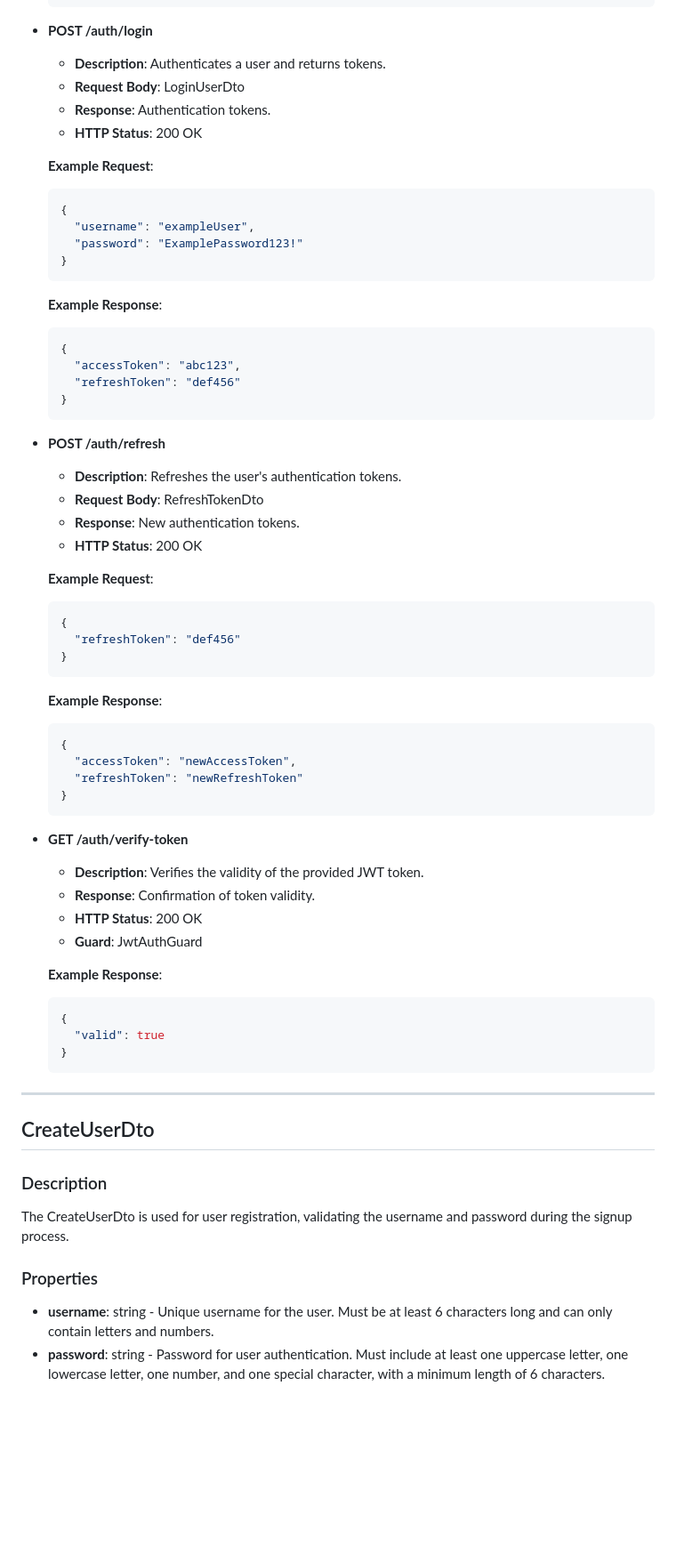
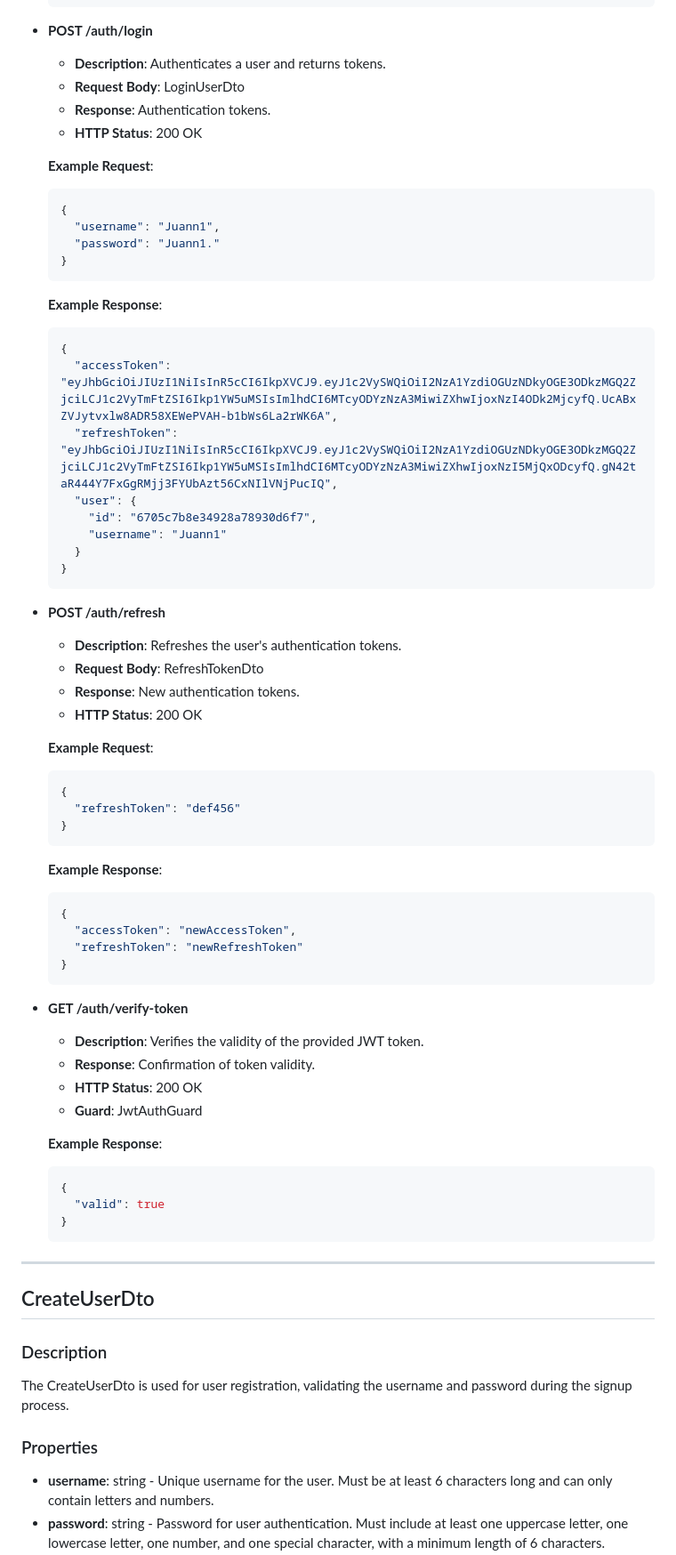
Before and after one commit to Pawbag123/Alias-Game, a Markdown page: documentation/APIs/auth.md, the part around one of its changes. Shown at 89% size. Drawn GitHub-style; blank space fills up the shorter version.

````diff
--- a/documentation/APIs/auth.md
+++ b/documentation/APIs/auth.md
@@ -65,62 +81,81 @@ The AuthController manages authentication-related routes, including user signup,
 - **POST /auth/login**
+
   - **Description**: Authenticates a user and returns tokens.
   - **Request Body**: LoginUserDto
   - **Response**: Authentication tokens.
   - **HTTP Status**: 200 OK
 
   **Example Request**:
-    ```json
+
+  ```json
   {
-      "username": "exampleUser",
-      "password": "ExamplePassword123!"
+    "username": "Juann1",
+    "password": "Juann1."
   }
-    ```
+  ```
+
   **Example Response**:
-    ```json
+
+  ```json
   {
-      "accessToken": "abc123",
-      "refreshToken": "def456"
+    "accessToken": "eyJhbGciOiJIUzI1NiIsInR5cCI6IkpXVCJ9.eyJ1c2VySWQiOiI2NzA1YzdiOGUzNDkyOGE3ODkzMGQ2ZjciLCJ1c2VyTmFtZSI6Ikp1YW5uMSIsImlhdCI6MTcyODYzNzA3MiwiZXhwIjoxNzI4ODk2MjcyfQ.UcABxZVJytvxlw8ADR58XEWePVAH-b1bWs6La2rWK6A",
+    "refreshToken": "eyJhbGciOiJIUzI1NiIsInR5cCI6IkpXVCJ9.eyJ1c2VySWQiOiI2NzA1YzdiOGUzNDkyOGE3ODkzMGQ2ZjciLCJ1c2VyTmFtZSI6Ikp1YW5uMSIsImlhdCI6MTcyODYzNzA3MiwiZXhwIjoxNzI5MjQxODcyfQ.gN42taR444Y7FxGgRMjj3FYUbAzt56CxNIlVNjPucIQ",
+    "user": {
+      "id": "6705c7b8e34928a78930d6f7",
+      "username": "Juann1"
+    }
   }
-    ```
+  ```
+
 - **POST /auth/refresh**
+
   - **Description**: Refreshes the user's authentication tokens.
   - **Request Body**: RefreshTokenDto
   - **Response**: New authentication tokens.
   - **HTTP Status**: 200 OK
 
   **Example Request**:
-    ```json
+
+  ```json
   {
-      "refreshToken": "def456"
+    "refreshToken": "def456"
   }
-    ```
+  ```
+
   **Example Response**:
-    ```json
+
+  ```json
   {
-      "accessToken": "newAccessToken",
-      "refreshToken": "newRefreshToken"
+    "accessToken": "newAccessToken",
+    "refreshToken": "newRefreshToken"
   }
-    ```
+  ```
+
 - **GET /auth/verify-token**
+
   - **Description**: Verifies the validity of the provided JWT token.
   - **Response**: Confirmation of token validity.
   - **HTTP Status**: 200 OK
   - **Guard**: JwtAuthGuard
 
   **Example Response**:
-    ```json
+
+  ```json
   {
-      "valid": true
+    "valid": true
   }
-    ```
+  ```
+
 ---
 
 ## CreateUserDto
 
 ### Description
+
 The CreateUserDto is used for user registration, validating the username and password during the signup process.
 
 ### Properties
+
 - **username**: string - Unique username for the user. Must be at least 6 characters long and can only contain letters and numbers.
 - **password**: string - Password for user authentication. Must include at least one uppercase letter, one lowercase letter, one number, and one special character, with a minimum length of 6 characters.
 
````
Also changed, not shown: other parts of documentation/APIs/auth.md (+37 -17 lines), documentation/data-architecture/dtos.md (+14 -42 lines).
